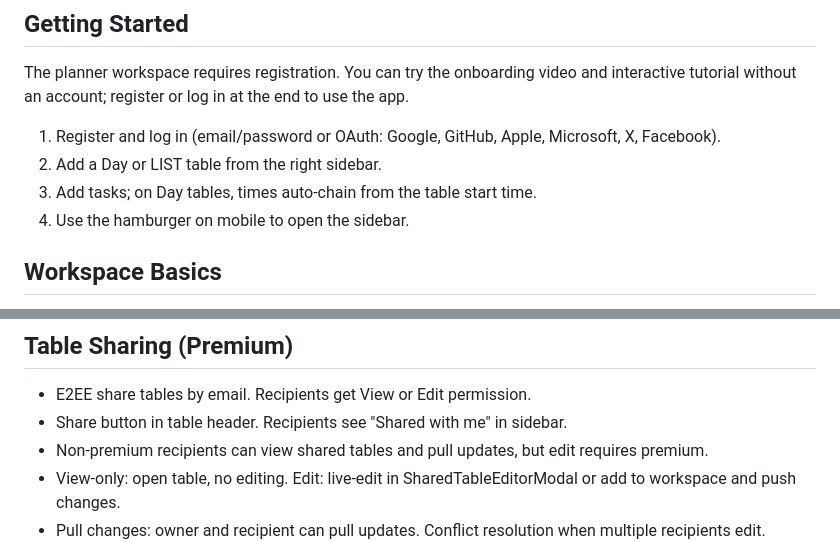
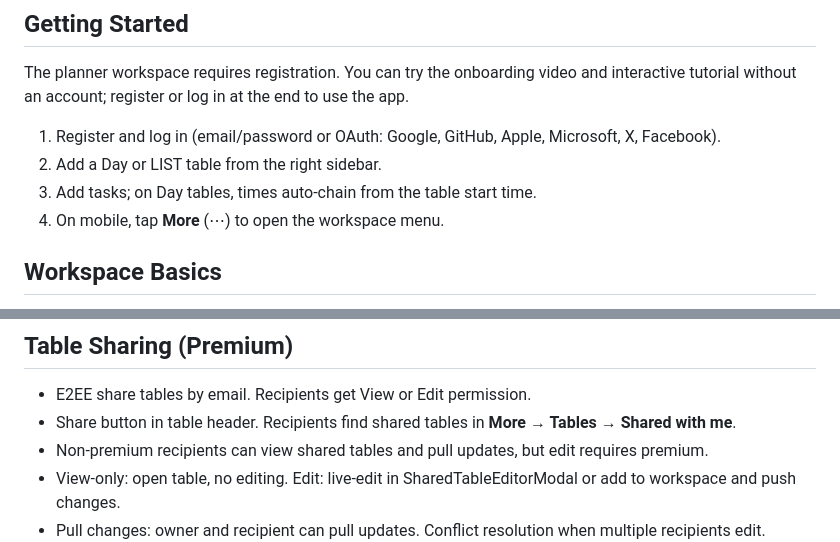
Before and after one commit to Invisible-Infra/tigement, a Markdown page: frontend/public/manual.en.md, 2 parts joined by grey strips. GitHub-like rendering.

```diff
--- a/frontend/public/manual.en.md
+++ b/frontend/public/manual.en.md
@@ -46,7 +46,7 @@ The planner workspace requires registration. You can try the onboarding video an
 1. Register and log in (email/password or OAuth: Google, GitHub, Apple, Microsoft, X, Facebook).
 2. Add a Day or LIST table from the right sidebar.
 3. Add tasks; on Day tables, times auto-chain from the table start time.
-4. Use the hamburger on mobile to open the sidebar.
+4. On mobile, tap **More** (⋯) to open the workspace menu.
 
 <a id="workspace-basics"></a>
 ## Workspace Basics
@@ -136,7 +136,7 @@ Tip: If you need a hard start for the first task, set the table start time. Ever
 <a id="table-sharing"></a>
 ## Table Sharing (Premium)
 - E2EE share tables by email. Recipients get View or Edit permission.
-- Share button in table header. Recipients see "Shared with me" in sidebar.
+- Share button in table header. Recipients find shared tables in **More → Tables → Shared with me**.
 - Non-premium recipients can view shared tables and pull updates, but edit requires premium.
 - View-only: open table, no editing. Edit: live-edit in SharedTableEditorModal or add to workspace and push changes.
 - Pull changes: owner and recipient can pull updates. Conflict resolution when multiple recipients edit.
```
Also changed, not shown: frontend/public/manual.cs.md (+2 -2 lines).
